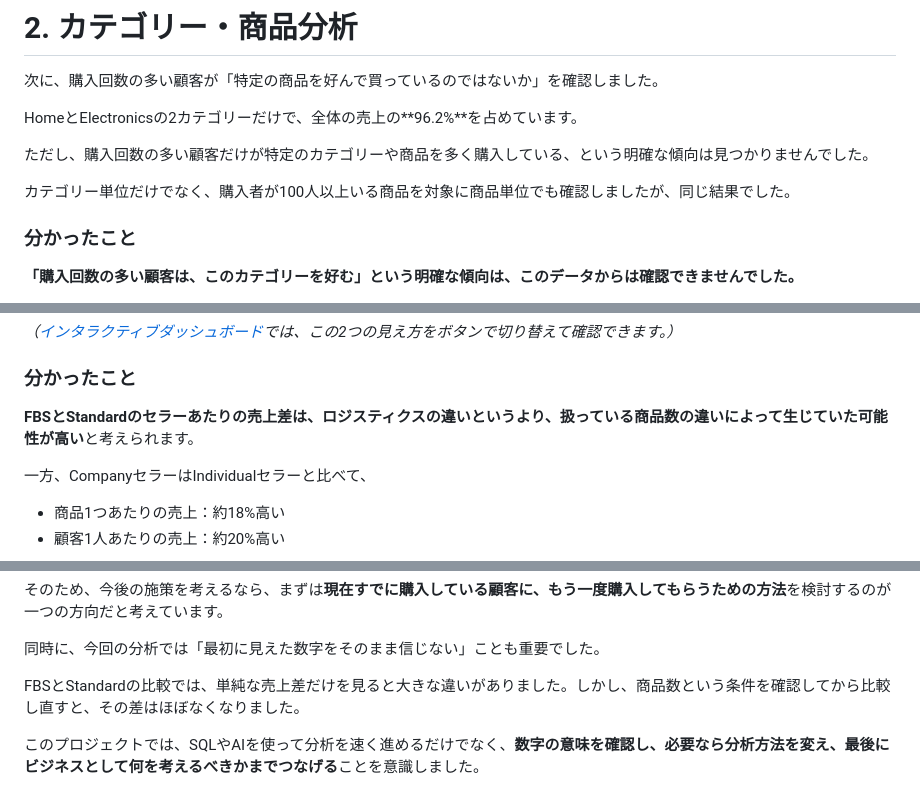
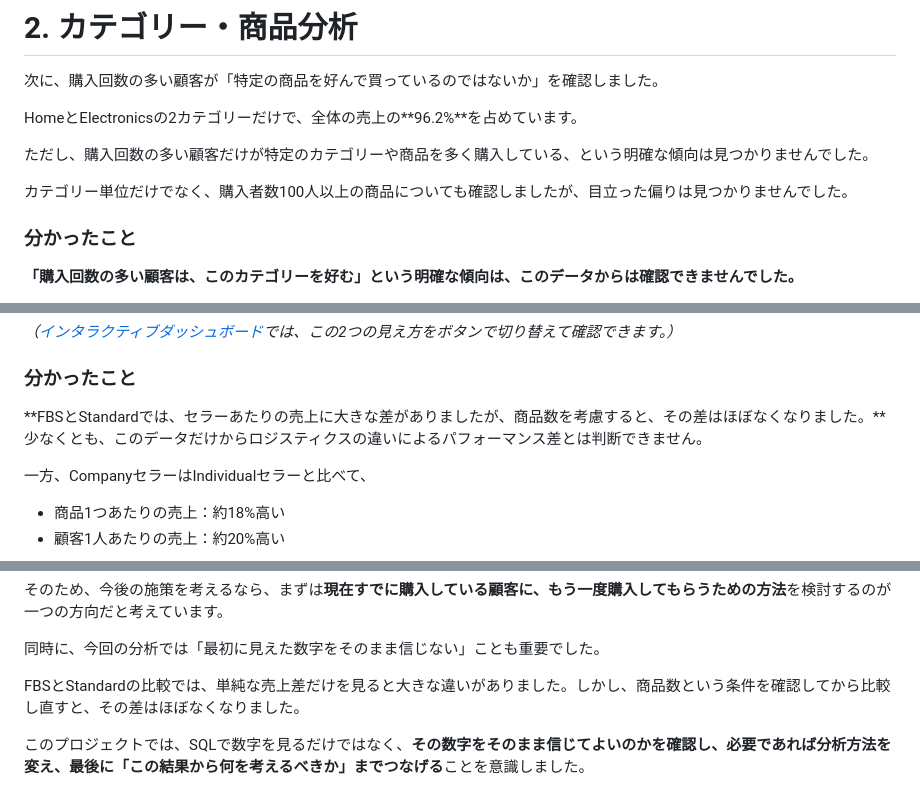
Before and after one commit to niwa72/customer-product-business-analysis, a Markdown page: README.ja.md, 3 parts joined by grey strips. Rendered like a GitHub page.

```diff
--- a/README.ja.md
+++ b/README.ja.md
@@ -236,7 +218,7 @@ HomeとElectronicsの2カテゴリーだけで、全体の売上の**96.2%**を
 
 ただし、購入回数の多い顧客だけが特定のカテゴリーや商品を多く購入している、という明確な傾向は見つかりませんでした。
 
-カテゴリー単位だけでなく、購入者が100人以上いる商品を対象に商品単位でも確認しましたが、同じ結果でした。
+カテゴリー単位だけでなく、購入者数100人以上の商品についても確認しましたが、目立った偏りは見つかりませんでした。
 
 ### 分かったこと
 
@@ -283,7 +265,7 @@ FBSセラーとStandardセラーでは、扱っている商品数が最初から
 
 ### 分かったこと
 
-**FBSとStandardのセラーあたりの売上差は、ロジスティクスの違いというより、扱っている商品数の違いによって生じていた可能性が高い**と考えられます。
+**FBSとStandardでは、セラーあたりの売上に大きな差がありましたが、商品数を考慮すると、その差はほぼなくなりました。**少なくとも、このデータだけからロジスティクスの違いによるパフォーマンス差とは判断できません。
 
 一方、CompanyセラーはIndividualセラーと比べて、
 
@@ -452,4 +434,4 @@ customer-product-business-analysis/
 
 FBSとStandardの比較では、単純な売上差だけを見ると大きな違いがありました。しかし、商品数という条件を確認してから比較し直すと、その差はほぼなくなりました。
 
-このプロジェクトでは、SQLやAIを使って分析を速く進めるだけでなく、**数字の意味を確認し、必要なら分析方法を変え、最後にビジネスとして何を考えるべきかまでつなげる**ことを意識しました。
+このプロジェクトでは、SQLで数字を見るだけではなく、**その数字をそのまま信じてよいのかを確認し、必要であれば分析方法を変え、最後に「この結果から何を考えるべきか」までつなげる**ことを意識しました。
```
Also changed, not shown: other parts of README.ja.md (+7 -25 lines).
